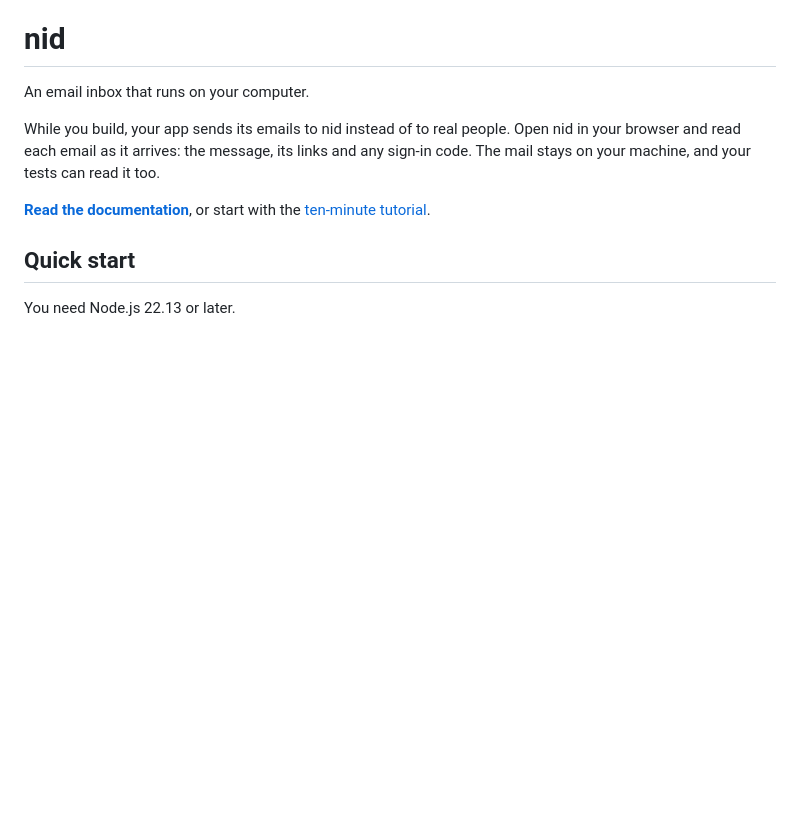
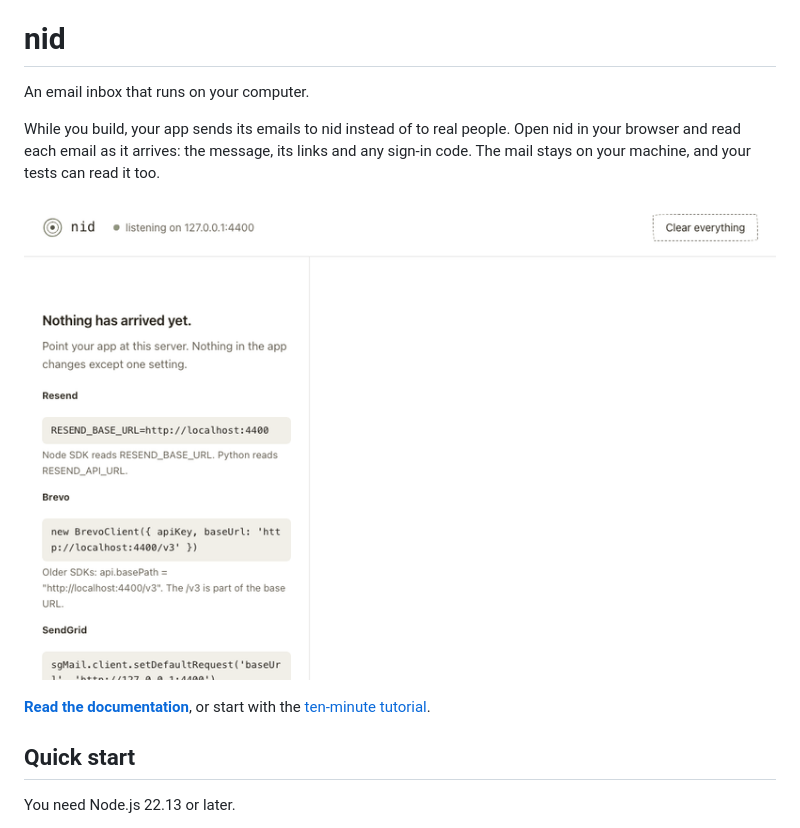
Before and after one commit to oluwatobiadegoke/nid, a Markdown page: README.md, the part around the change. GitHub-like rendering; pictures changed too: docs/assets/demo.gif (added); blank space fills up the shorter version.

Commit message:
Show the web view in a README demo

```diff
--- a/README.md
+++ b/README.md
@@ -3,6 +3,8 @@
 An email inbox that runs on your computer.
 
 While you build, your app sends its emails to nid instead of to real people. Open nid in your browser and read each email as it arrives: the message, its links and any sign-in code. The mail stays on your machine, and your tests can read it too.
+
+![Two emails arrive in the nid web view. Opening one shows its sign-in code and link.](https://raw.githubusercontent.com/oluwatobiadegoke/nid/main/docs/assets/demo.gif)
 
 **[Read the documentation](https://github.com/oluwatobiadegoke/nid/blob/main/docs/README.md)**, or start with the [ten-minute tutorial](https://github.com/oluwatobiadegoke/nid/blob/main/docs/tutorials/get-started.md).
 
```
Also changed, not shown: packages/server/README.md (+2 -0 lines).
